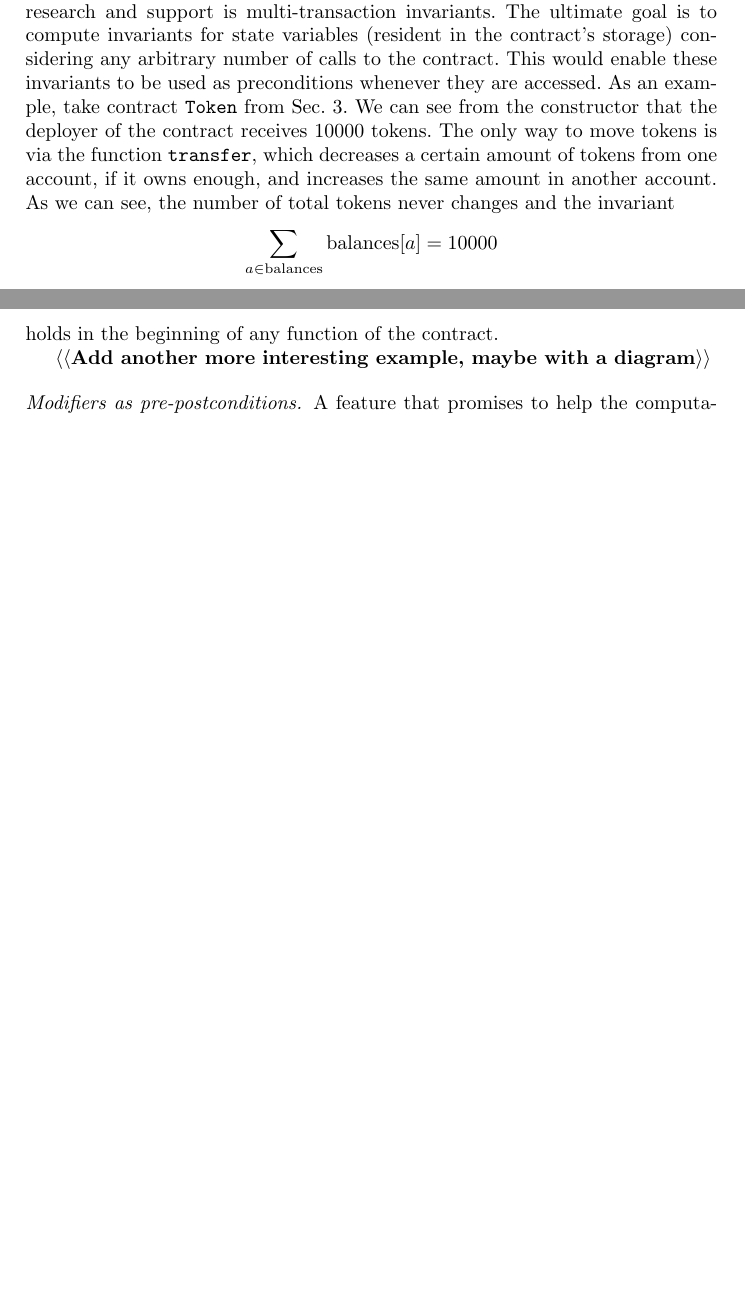
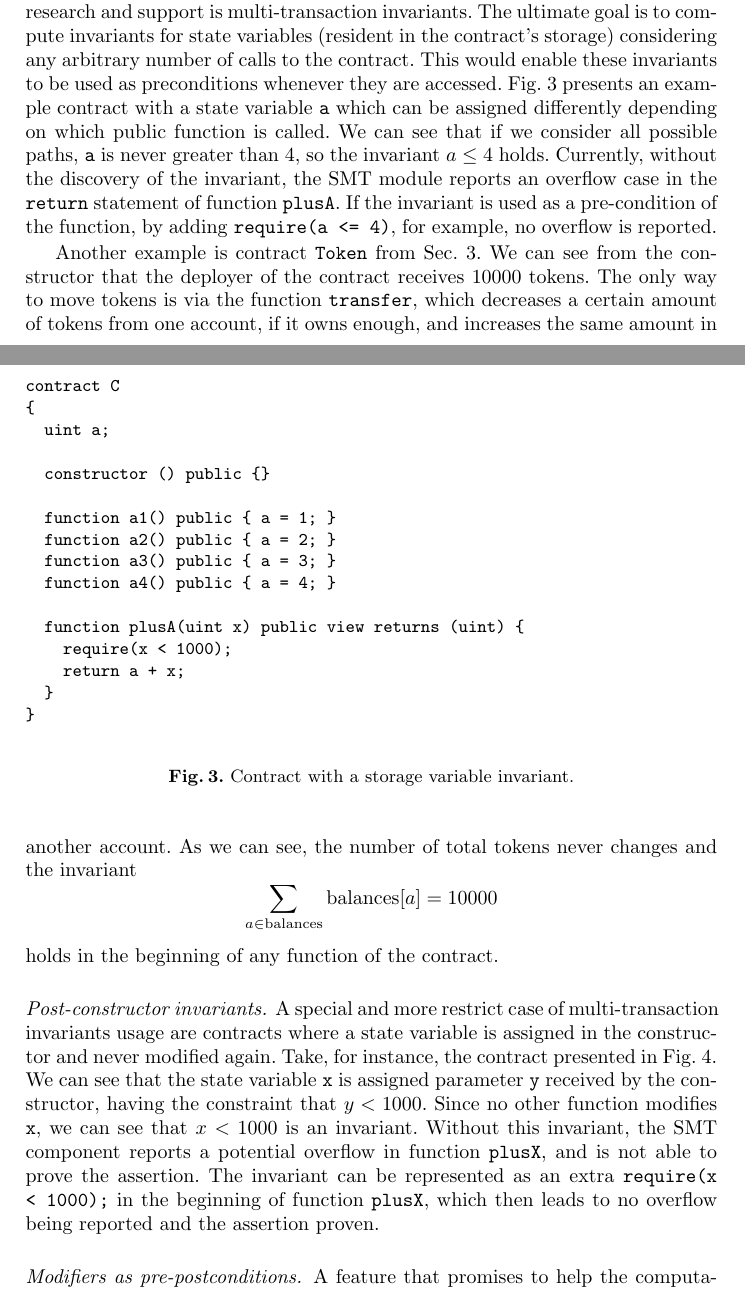
Before and after one commit to chriseth/solidity_isola, a LaTeX paper (main.tex, which reads smt_fv.tex): two parts of pages 9 and 10 of 11 before the commit and two parts of pages 9 and 10 of 12 after it, joined at a grey line, cut so that both start at the same text, the shorter picture padded with empty space. Compiled offline with pdfLaTeX.

Commit message:
Working on future plans

```diff
--- a/smt_fv.tex
+++ b/smt_fv.tex
@@ -306,17 +307,72 @@ contract's storage) considering any arbitrary number of calls to the contract.
 This would enable these invariants to be used as preconditions whenever they
 are accessed.
 %
-As an example, take contract \code{Token} from Sec.~\ref{section:solidity}.
+Fig.~\ref{fig:invariant_a} presents an example contract with a state variable
+\code{a} which can be assigned differently depending on which public function
+is called.
+%
+We can see that if we consider all possible paths, \code{a} is never greater
+than 4, so the invariant $a \le 4$ holds.
+%
+Currently, without the discovery of the invariant, the SMT module reports an
+overflow case in the \code{return} statement of function \code{plusA}.
+%
+If the invariant is used as a pre-condition of the function, by adding
+\code{require(a <= 4)}, for example, no overflow is reported.
+
+\begin{figure}
+\begin{verbatim}
+contract C
+{
+  uint a;
+
+  constructor () public {}
+
+  function a1() public { a = 1; }
+  function a2() public { a = 2; }
+  function a3() public { a = 3; }
+  function a4() public { a = 4; }
+
+  function plusA(uint x) public view returns (uint) {
+    require(x < 1000);
+    return a + x;
+  }
+}
+\end{verbatim}
+\caption{Contract with a storage variable invariant.}
+\label{fig:invariant_a}
+\end{figure}
+
+Another example is contract \code{Token} from Sec.~\ref{section:solidity}.
 %
 We can see from the constructor that the deployer of the contract receives
 10000 tokens.
 %
-The only way to move tokens is via the function \code{transfer}, which decreases a
-certain amount of tokens from one account, if it owns enough, and increases the
-same amount in another account.
+The only way to move tokens is via the function \code{transfer}, which
+decreases a certain amount of tokens from one account, if it owns enough, and
+increases the same amount in another account.
 %
 As we can see, the number of total tokens never changes and the invariant
-$$\sum_{a \in \mathrm{balances}} \mathrm{balances}[a] = 10000$$ holds in the beginning of any
-function of the contract.
+$$\sum_{a \in \mathrm{balances}} \mathrm{balances}[a] = 10000$$ holds in the
+beginning of any function of the contract.
+\end{paragraph}
 
-\todo{Add another more interesting example, maybe with a diagram}
+\begin{paragraph}{Post-constructor invariants.}
+A special and more restrict case of multi-transaction invariants usage are
+contracts where a state variable is assigned in the constructor and never
+modified again.
+%
+Take, for instance, the contract presented in Fig.~\ref{fig:constructor}.
+%
+We can see that the state variable \code{x} is assigned parameter \code{y}
+received by the constructor, having the constraint that $y < 1000$.
+%
+Since no other function modifies \code{x}, we can see that $x < 1000$ is an
+invariant.
+%
+Without this invariant, the SMT component reports a potential overflow in
+function \code{plusX}, and is not able to prove the assertion.
+%
+The invariant can be represented as an extra \code{require(x < 1000);} in the
+beginning of function \code{plusX}, which then leads to no overflow being
+reported and the assertion proven.
@@ -323,3 +400,6 @@ function of the contract.
+\label{fig:constructor}
+\end{figure}
+
 \end{paragraph}
 
 \begin{paragraph}{Modifiers as pre-postconditions.}
```
Also changed, not shown: main.tex (+1 -2 lines), smt_fv.tex (24 more changed lines).
